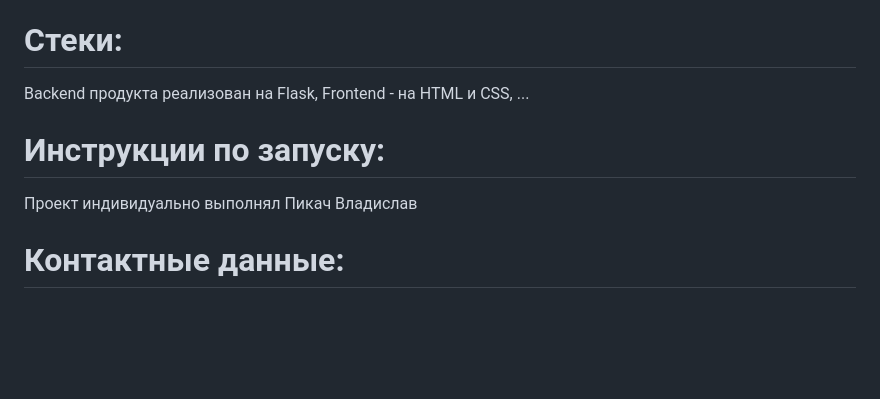
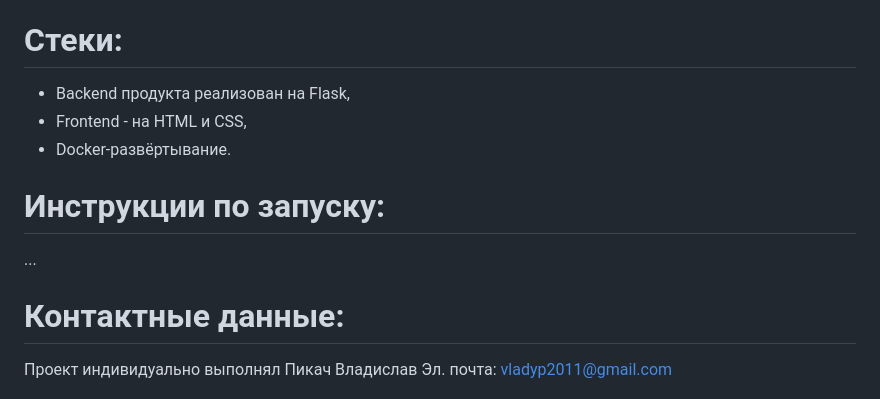
Before and after one commit to itpytore/PulseHR, a Markdown page: README.md, the part around the change. GitHub-like rendering; blank space fills up the shorter version.

```diff
--- a/README.md
+++ b/README.md
@@ -16,12 +16,13 @@ PulseHR - корпоративный сервис опросов сотрудн
 Во вкладке "Сотрудники" отображаются все зарегистрированные пользователи. Их можно найти по имени, телефону или подразделению. Также, можно менять их роли и удалять учётные записи.
 
 # Стеки:
-Backend продукта реализован на Flask,
-Frontend - на HTML и CSS,
+- Backend продукта реализован на Flask,
+- Frontend - на HTML и CSS,
+- Docker-развёртывание.
+
+# Инструкции по запуску:
 ...
 
-# Инструкции по запуску:
-
+# Контактные данные:
 Проект индивидуально выполнял Пикач Владислав
-# Контактные данные:
 Эл. почта: vladyp2011@gmail.com
```
